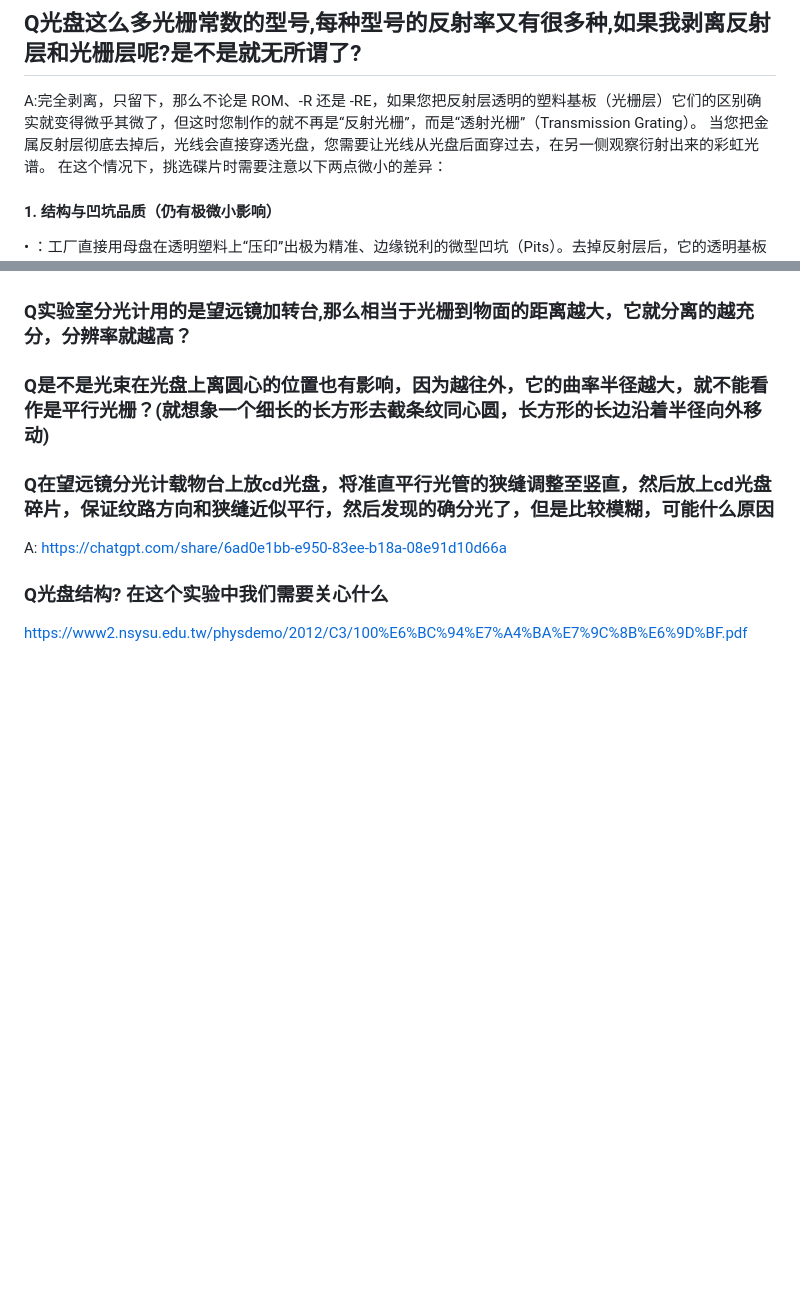
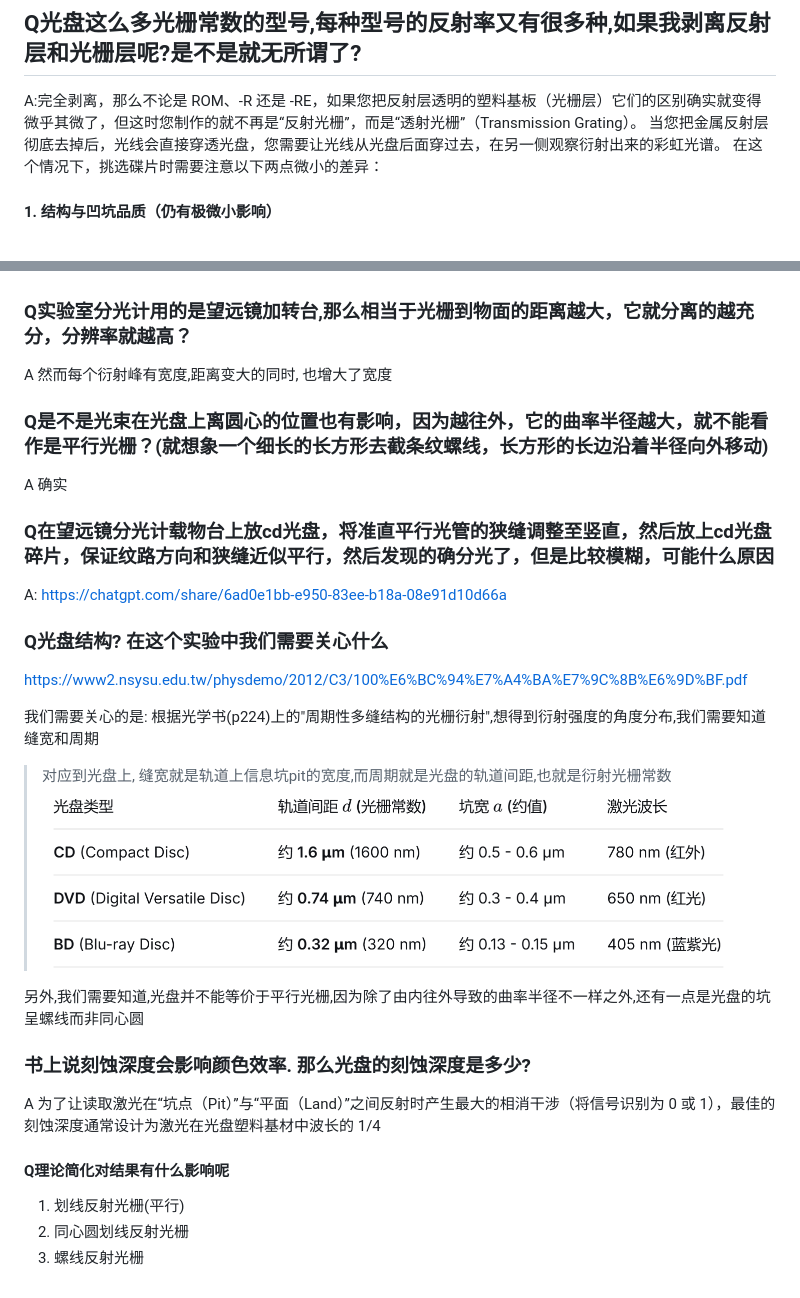
Before and after one commit to Tongji-Stone/cd_spectrum, a Markdown page: 问题.md, 2 parts joined by grey strips. Drawn GitHub-style; pictures changed too: image-1.png (added); blank space fills up the shorter version.

```diff
--- a/问题.md
+++ b/问题.md
@@ -3,7 +3,7 @@ A:轨道是环向的，但狭缝加准直只照亮一小段弧，弧内轨道近
 
 ## Q光盘这么多光栅常数的型号,每种型号的反射率又有很多种,如果我剥离反射层和光栅层呢?是不是就无所谓了?
 
-A:完全剥离，只留下，那么不论是 ROM、-R 还是 -RE，如果您把反射层透明的塑料基板（光栅层）它们的区别确实就变得微乎其微了，但这时您制作的就不再是“反射光栅”，而是“透射光栅”（Transmission Grating）。
+A:完全剥离，那么不论是 ROM、-R 还是 -RE，如果您把反射层透明的塑料基板（光栅层）它们的区别确实就变得微乎其微了，但这时您制作的就不再是“反射光栅”，而是“透射光栅”（Transmission Grating）。
 当您把金属反射层彻底去掉后，光线会直接穿透光盘，您需要让光线从光盘后面穿过去，在另一侧观察衍射出来的彩虹光谱。
 在这个情况下，挑选碟片时需要注意以下两点微小的差异：
 
@@ -28,14 +28,28 @@ CD 的结构是把反射层和保护漆直接涂在 1.2mm 的透明基板“背
 建议直接找一张废弃的 DVD-ROM（如旧电影光盘）或空白 DVD-R。用刀片从边缘挑开、将它对半撕开 ，取用那层透明的、没有印刷面的塑料片。这是目前公认成功率最高、效果最好且最省力的 DIY 方案！
 
 ### Q实验室分光计用的是望远镜加转台,那么相当于光栅到物面的距离越大，它就分离的越充分，分辨率就越高？
+A 然而每个衍射峰有宽度,距离变大的同时, 也增大了宽度
 
 
-
-### Q是不是光束在光盘上离圆心的位置也有影响，因为越往外，它的曲率半径越大，就不能看作是平行光栅？(就想象一个细长的长方形去截条纹同心圆，长方形的长边沿着半径向外移动)
-
+### Q是不是光束在光盘上离圆心的位置也有影响，因为越往外，它的曲率半径越大，就不能看作是平行光栅？(就想象一个细长的长方形去截条纹螺线，长方形的长边沿着半径向外移动)
+A 确实
 
 ### Q在望远镜分光计载物台上放cd光盘，将准直平行光管的狭缝调整至竖直，然后放上cd光盘碎片，保证纹路方向和狭缝近似平行，然后发现的确分光了，但是比较模糊，可能什么原因
 A: https://chatgpt.com/share/6ad0e1bb-e950-83ee-b18a-08e91d10d66a
 
 ### Q光盘结构? 在这个实验中我们需要关心什么
 https://www2.nsysu.edu.tw/physdemo/2012/C3/100%E6%BC%94%E7%A4%BA%E7%9C%8B%E6%9D%BF.pdf
+
+我们需要关心的是: 根据光学书(p224)上的"周期性多缝结构的光栅衍射",想得到衍射强度的角度分布,我们需要知道缝宽和周期
+>对应到光盘上, 缝宽就是轨道上信息坑pit的宽度,而周期就是光盘的轨道间距,也就是衍射光栅常数
+![alt text](image-1.png)
+
+另外,我们需要知道,光盘并不能等价于平行光栅,因为除了由内往外导致的曲率半径不一样之外,还有一点是光盘的坑呈螺线而非同心圆
+
+### 书上说刻蚀深度会影响颜色效率. 那么光盘的刻蚀深度是多少?
+A 为了让读取激光在“坑点（Pit）”与“平面（Land）”之间反射时产生最大的相消干涉（将信号识别为 0 或 1），最佳的刻蚀深度通常设计为激光在光盘塑料基材中波长的 1/4
+
+#### Q理论简化对结果有什么影响呢
+1. 划线反射光栅(平行)
+2. 同心圆划线反射光栅
+3. 螺线反射光栅
```
Also changed, not shown: 模拟/README.md (added, +35 -0 lines), 1 other file.
